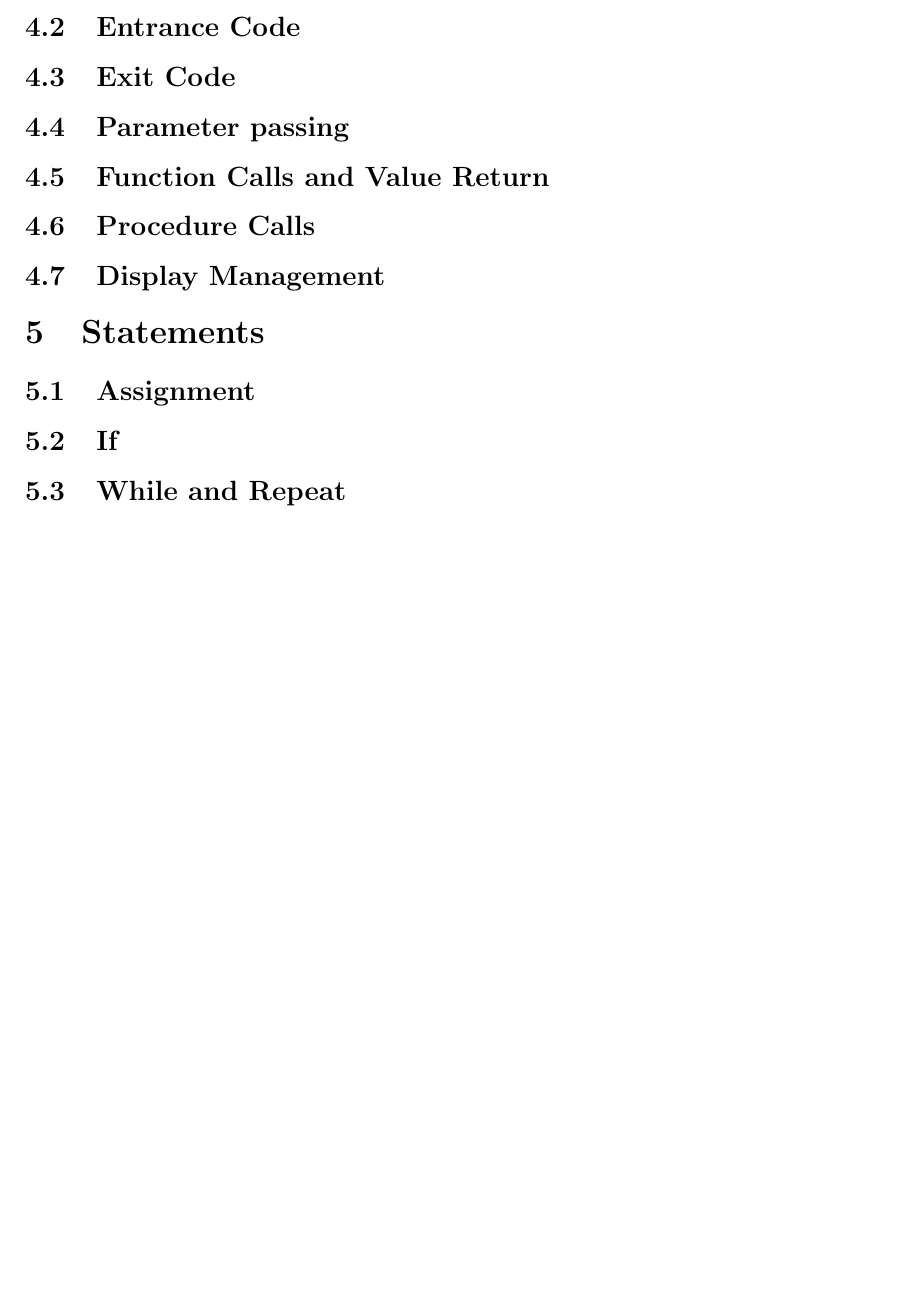
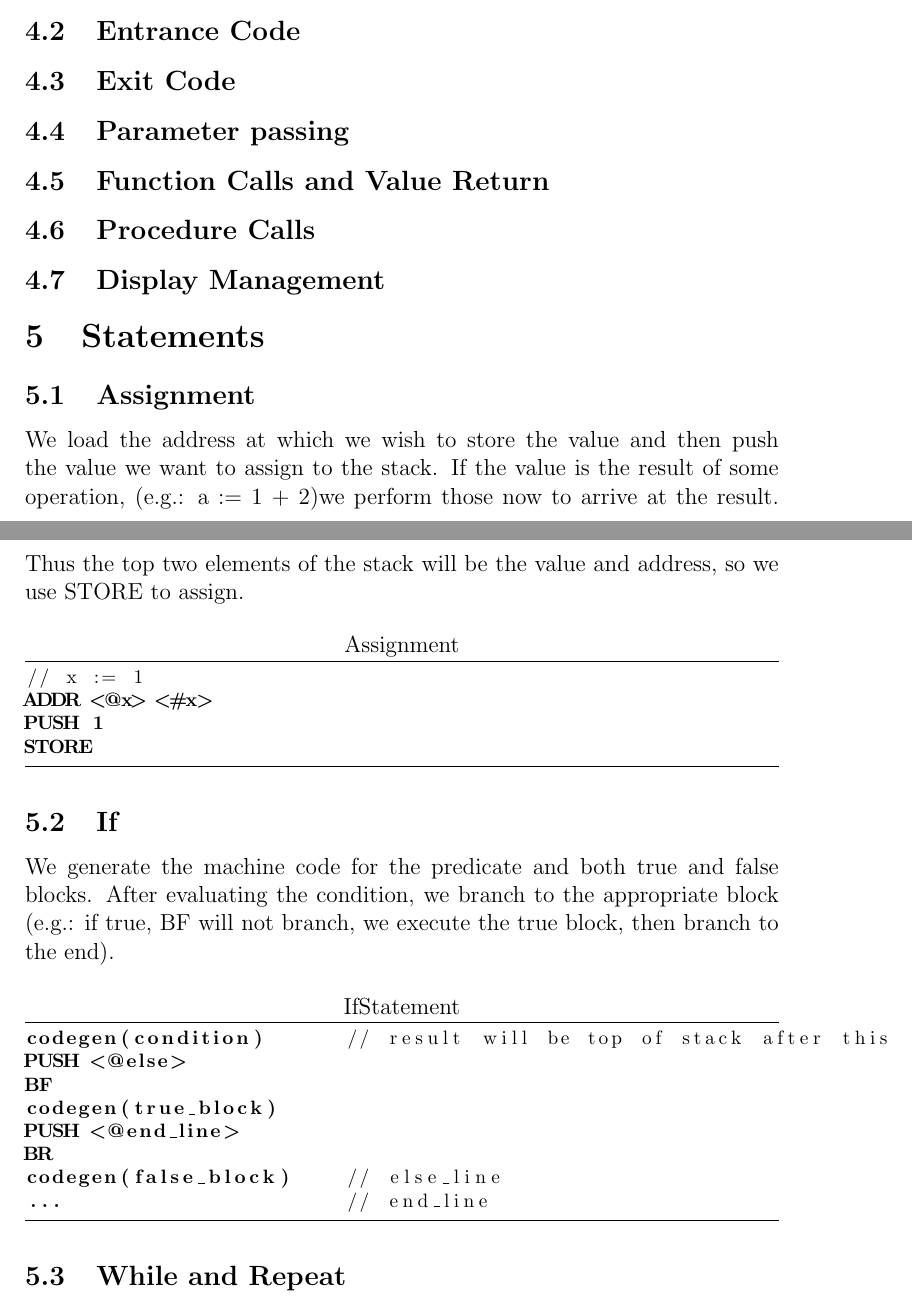
Before and after one commit to terracotaPie/ToyCompiler, a LaTeX document (A4/report/report.tex, which reads A4/report/content/statements.tex): part of page 10 of 10 before the commit and two parts of pages 9 and 10 of 10 after it, the two joined at a grey line, cut so that both start at the same text, the shorter picture padded with empty space. Compiled offline with pdfLaTeX.

Commit message:
assign, if

```diff
--- a/A4/report/content/statements.tex
+++ b/A4/report/content/statements.tex
@@ -1,6 +1,35 @@
 \section{Statements}
 \subsection{Assignment}
+
+We load the address at which we wish to store the value and then push the value
+we want to assign to the stack. If the value is the result of some operation,
+(e.g.: a := 1 + 2)we perform those now to arrive at the result. Thus the top two
+elements of the stack will be the value and address, so we use STORE to assign.
+
+\begin{code}[Assignment]
+// x := 1
+ADDR <@x> <#x>
+PUSH 1
+STORE
+\end{code}
+
 \subsection{If}
+
+We generate the machine code for the predicate and both true and false blocks.
+After evaluating the condition, we branch to the appropriate block (e.g.: if true,
+BF will not branch, we execute the true block, then branch to the end).
+
+\begin{code}[IfStatement]
+codegen(condition)      // result will be top of stack after this
+PUSH <@else>
+BF
+codegen(true_block)
+PUSH <@end_line>
+BR
+codegen(false_block)    // else_line
+...                     // end_line
+\end{code}
+
 \subsection{While and Repeat}
 \subsection{Returns}
 \subsection{Reading and Writing}
```
